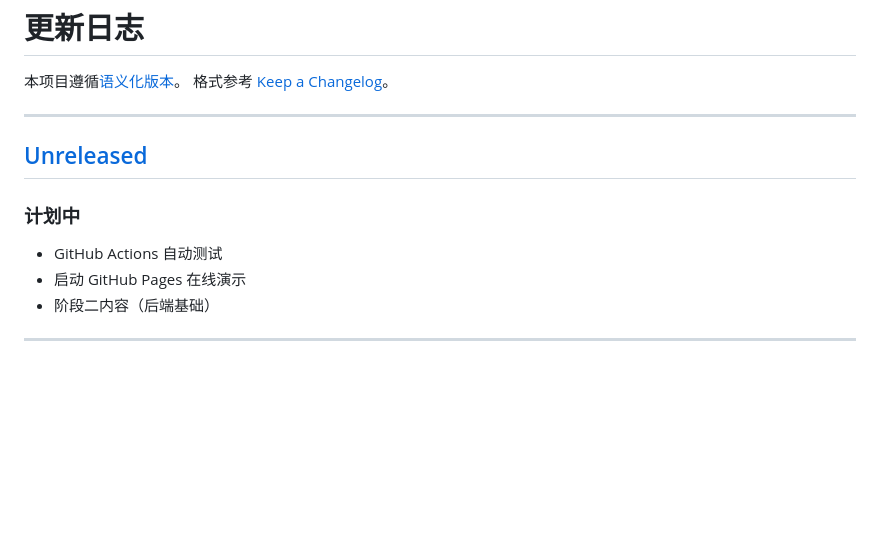
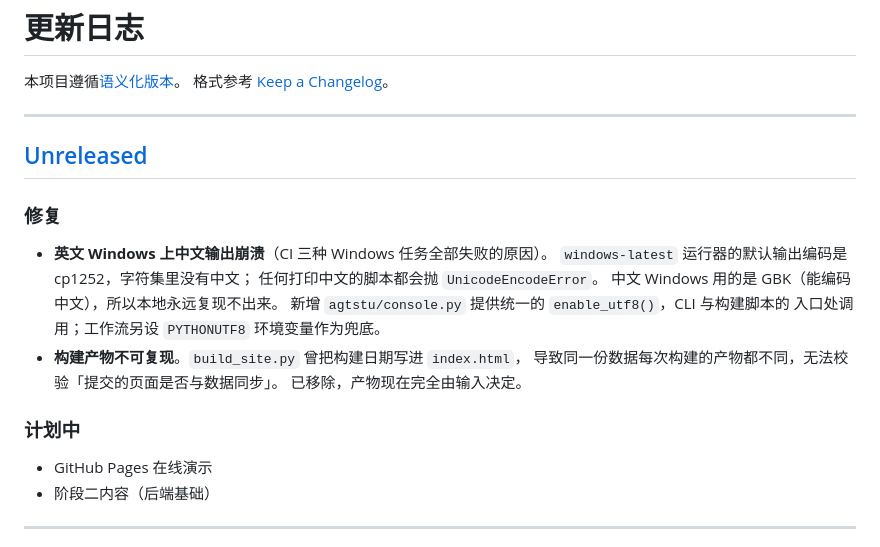
Before and after one commit to 1fish4/agtstu, a Markdown page: CHANGELOG.md, the part around the change. Rendered like a GitHub page; blank space fills up the shorter version.

Commit message:
docs(changelog): 记录 CI 在 Windows 上失败的原因与修复

```diff
--- a/CHANGELOG.md
+++ b/CHANGELOG.md
@@ -7,10 +7,21 @@
 
 ## [Unreleased]
 
+### 修复
+
+- **英文 Windows 上中文输出崩溃**（CI 三种 Windows 任务全部失败的原因）。
+  `windows-latest` 运行器的默认输出编码是 cp1252，字符集里没有中文；
+  任何打印中文的脚本都会抛 `UnicodeEncodeError`。
+  中文 Windows 用的是 GBK（能编码中文），所以本地永远复现不出来。
+  新增 `agtstu/console.py` 提供统一的 `enable_utf8()`，CLI 与构建脚本的
+  入口处调用；工作流另设 `PYTHONUTF8` 环境变量作为兜底。
+- **构建产物不可复现**。`build_site.py` 曾把构建日期写进 `index.html`，
+  导致同一份数据每次构建的产物都不同，无法校验「提交的页面是否与数据同步」。
+  已移除，产物现在完全由输入决定。
+
 ### 计划中
 
-- GitHub Actions 自动测试
-- 启动 GitHub Pages 在线演示
+- GitHub Pages 在线演示
 - 阶段二内容（后端基础）
 
 ---
```
